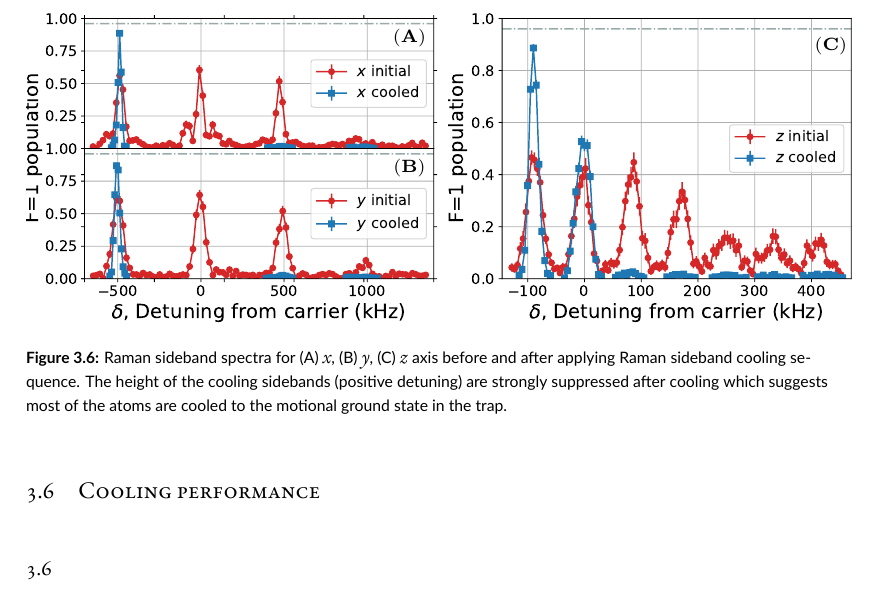
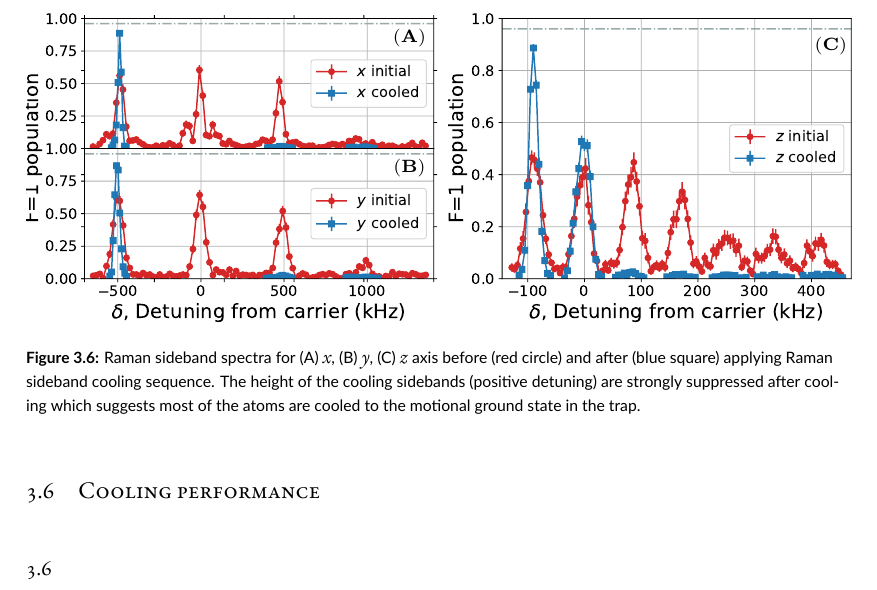
Before and after one commit to yuyichao/grad-thesis, a LaTeX thesis (dissertation.tex, which reads chapters/rsc.tex): part of page 17 of 24, cut so that both start at the same text. The pictures show the PDF file dissertation.pdf that the author committed with the source.

Commit message:
[rsc] mention plot dot shape and color in legend just like the rsc paper

```diff
--- a/chapters/rsc.tex
+++ b/chapters/rsc.tex
@@ -104,8 +104,9 @@
   \centering
   \includegraphics[width=\textwidth]{figures/na_rsc_spectrum.pdf}
   \caption[Raman sideband spectra before and after cooling]{
-    Raman sideband spectra for (A) $x$, (B) $y$, (C) $z$ axis before and after applying
-    Raman sideband cooling sequence. The height of the cooling sidebands (positive detuning)
+    Raman sideband spectra for (A) $x$, (B) $y$, (C) $z$ axis before (red circle)
+    and after (blue square) applying Raman sideband cooling sequence.
+    The height of the cooling sidebands (positive detuning)
     are strongly suppressed after cooling which suggests most of the atoms are cooled
     to the motional ground state in the trap.
     \label{fig:na-rsc-spectrum}}
```
Also changed, not shown: dissertation.pdf.
